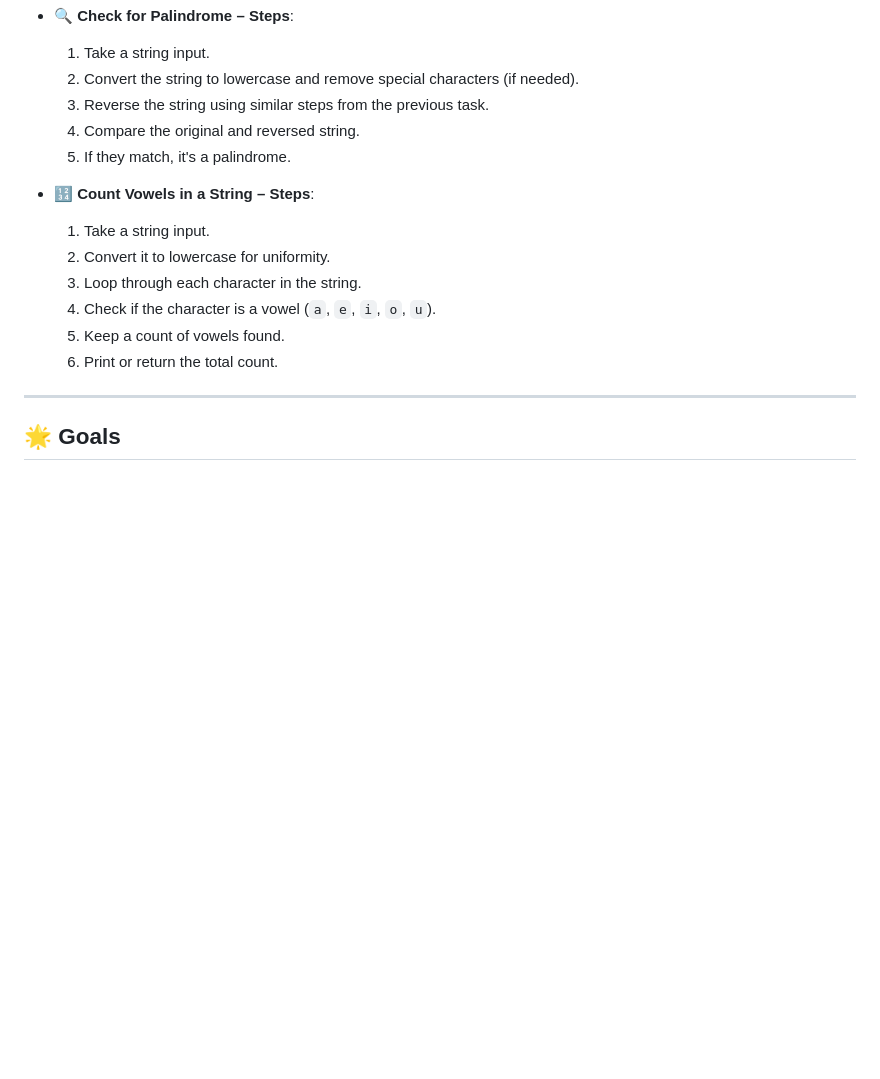
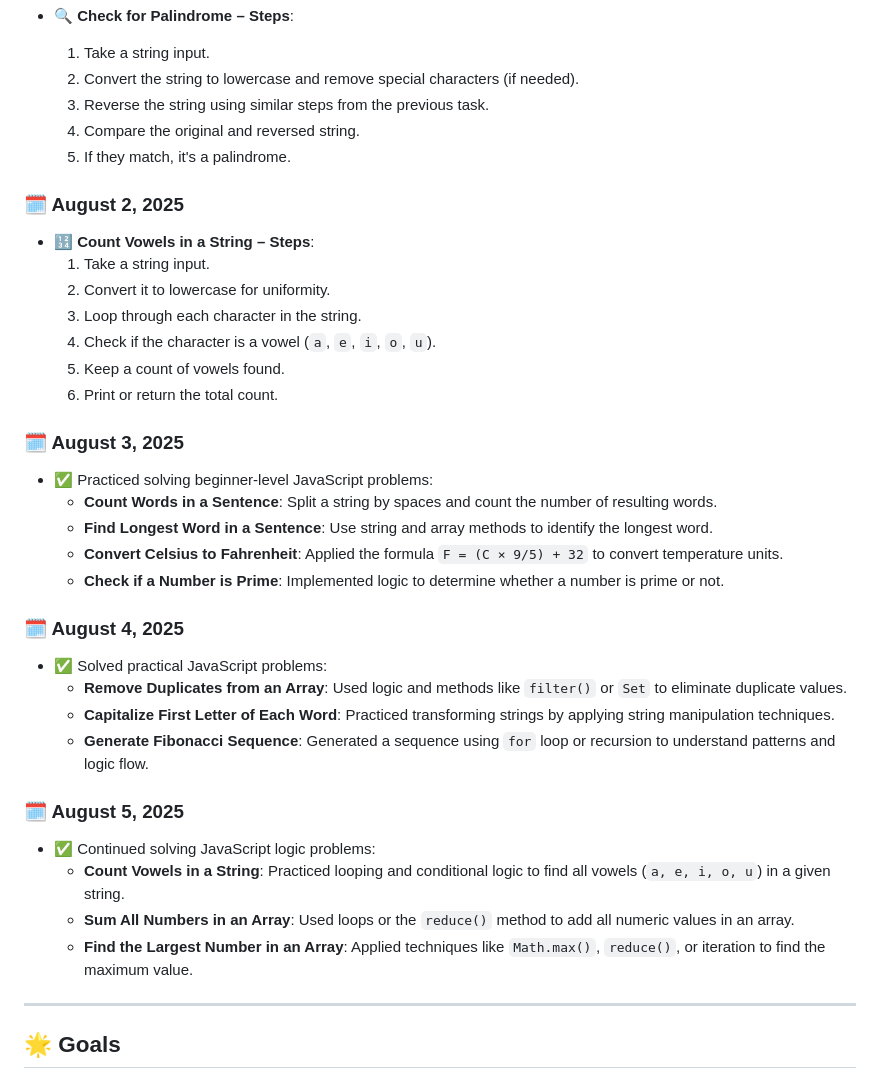
Before and after one commit to Akanksha0217/JavaScript_learning, a Markdown page: README.md, the part around the change. GitHub-like rendering; blank space fills up the shorter version.

```diff
--- a/README.md
+++ b/README.md
@@ -234,6 +234,7 @@ I'm updating this repository regularly as I go. Suggestions are always welcome!
   4. Compare the original and reversed string.
   5. If they match, it's a palindrome.
 
+### 🗓️ August 2, 2025
 - 🔢 **Count Vowels in a String – Steps**:
   1. Take a string input.
   2. Convert it to lowercase for uniformity.
@@ -242,6 +243,24 @@ I'm updating this repository regularly as I go. Suggestions are always welcome!
   5. Keep a count of vowels found.
   6. Print or return the total count.
 
+### 🗓️ August 3, 2025
+- ✅ Practiced solving beginner-level JavaScript problems:
+  - **Count Words in a Sentence**: Split a string by spaces and count the number of resulting words.
+  - **Find Longest Word in a Sentence**: Use string and array methods to identify the longest word.
+  - **Convert Celsius to Fahrenheit**: Applied the formula `F = (C × 9/5) + 32` to convert temperature units.
+  - **Check if a Number is Prime**: Implemented logic to determine whether a number is prime or not.
+
+### 🗓️ August 4, 2025
+- ✅ Solved practical JavaScript problems:
+  - **Remove Duplicates from an Array**: Used logic and methods like `filter()` or `Set` to eliminate duplicate values.
+  - **Capitalize First Letter of Each Word**: Practiced transforming strings by applying string manipulation techniques.
+  - **Generate Fibonacci Sequence**: Generated a sequence using `for` loop or recursion to understand patterns and logic flow.
+
+### 🗓️ August 5, 2025
+- ✅ Continued solving JavaScript logic problems:
+  - **Count Vowels in a String**: Practiced looping and conditional logic to find all vowels (`a, e, i, o, u`) in a given string.
+  - **Sum All Numbers in an Array**: Used loops or the `reduce()` method to add all numeric values in an array.
+  - **Find the Largest Number in an Array**: Applied techniques like `Math.max()`, `reduce()`, or iteration to find the maximum value.
 
 ---
 
```
